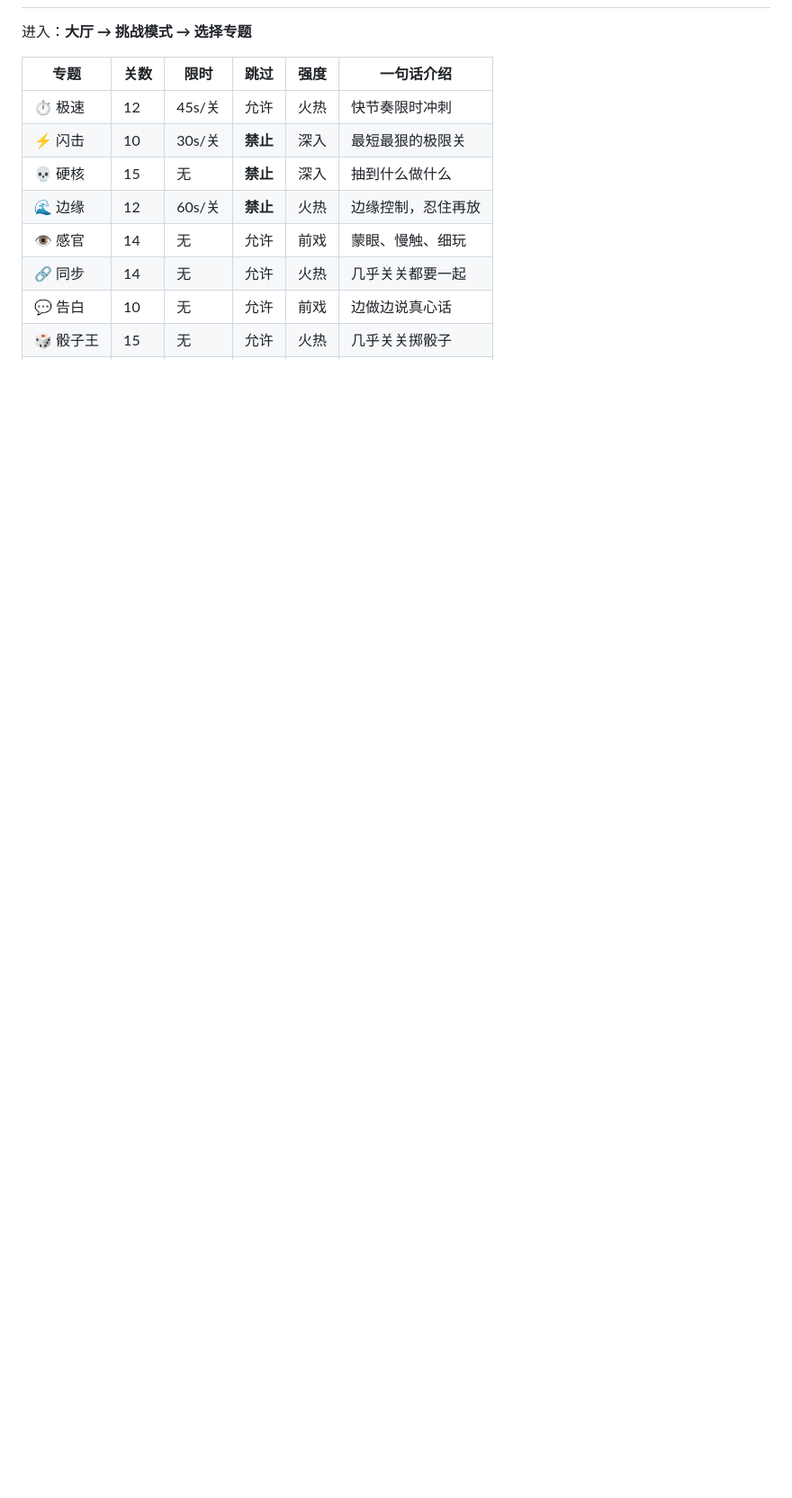
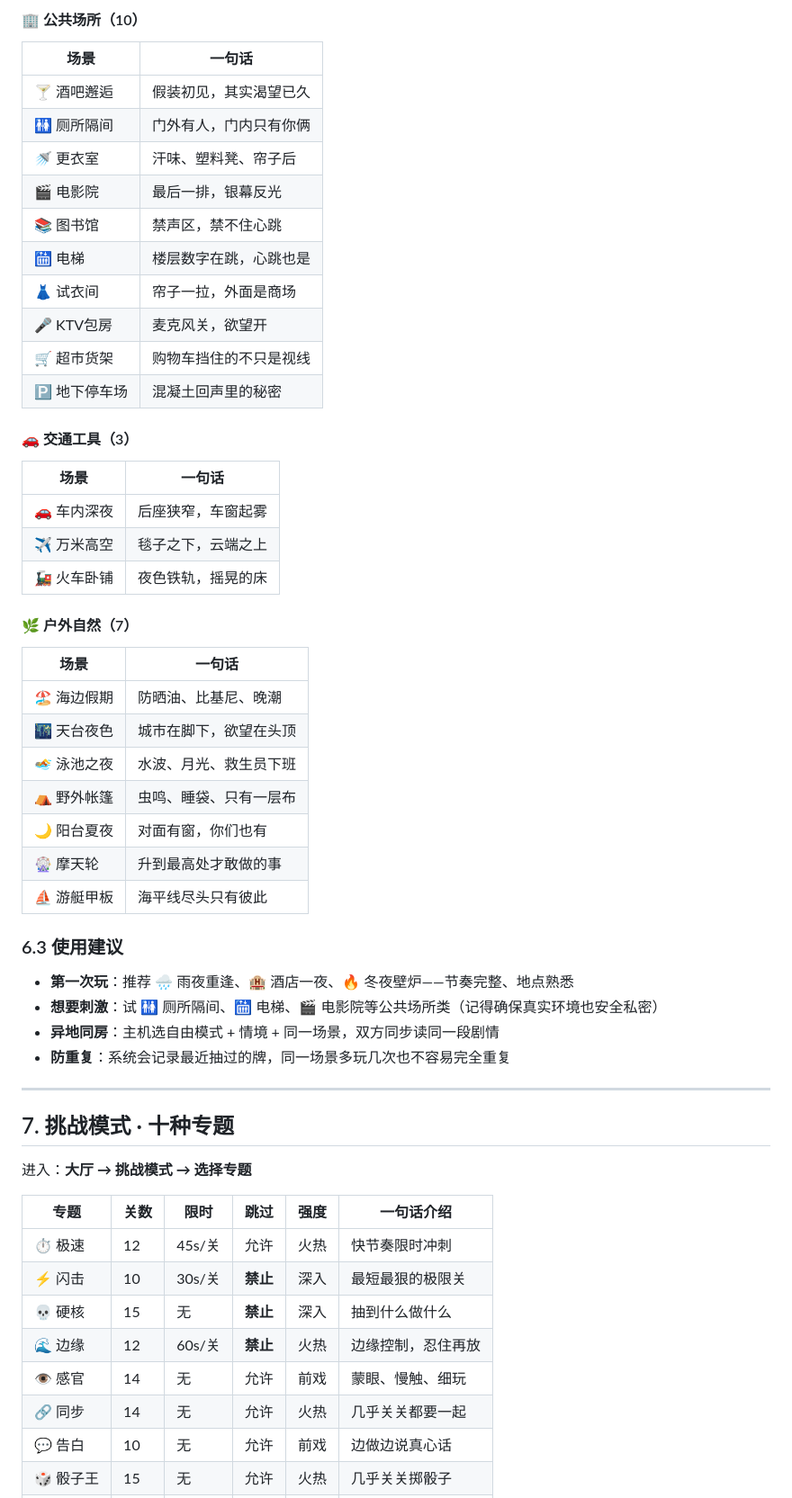
Before and after one commit to ada-yq225/couplegame, a Markdown page: README.md, the part around one of its changes. Shown at 90% size. GitHub-like rendering; blank space fills up the shorter version.

```diff
--- a/README.md
+++ b/README.md
@@ -386,3 +445,48 @@
+#### 🏢 公共场所（10）
+
+| 场景 | 一句话 |
+|------|--------|
+| 🍸 酒吧邂逅 | 假装初见，其实渴望已久 |
+| 🚻 厕所隔间 | 门外有人，门内只有你俩 |
+| 🚿 更衣室 | 汗味、塑料凳、帘子后 |
+| 🎬 电影院 | 最后一排，银幕反光 |
+| 📚 图书馆 | 禁声区，禁不住心跳 |
+| 🛗 电梯 | 楼层数字在跳，心跳也是 |
+| 👗 试衣间 | 帘子一拉，外面是商场 |
+| 🎤 KTV包房 | 麦克风关，欲望开 |
+| 🛒 超市货架 | 购物车挡住的不只是视线 |
+| 🅿️ 地下停车场 | 混凝土回声里的秘密 |
+
+#### 🚗 交通工具（3）
+
+| 场景 | 一句话 |
+|------|--------|
+| 🚗 车内深夜 | 后座狭窄，车窗起雾 |
+| ✈️ 万米高空 | 毯子之下，云端之上 |
+| 🚂 火车卧铺 | 夜色铁轨，摇晃的床 |
+
+#### 🌿 户外自然（7）
+
+| 场景 | 一句话 |
+|------|--------|
+| 🏖 海边假期 | 防晒油、比基尼、晚潮 |
+| 🌃 天台夜色 | 城市在脚下，欲望在头顶 |
+| 🏊 泳池之夜 | 水波、月光、救生员下班 |
+| ⛺ 野外帐篷 | 虫鸣、睡袋、只有一层布 |
+| 🌙 阳台夏夜 | 对面有窗，你们也有 |
+| 🎡 摩天轮 | 升到最高处才敢做的事 |
+| ⛵ 游艇甲板 | 海平线尽头只有彼此 |
+
+### 6.3 使用建议
+
+- **第一次玩**：推荐 🌧 雨夜重逢、🏨 酒店一夜、🔥 冬夜壁炉——节奏完整、地点熟悉
+- **想要刺激**：试 🚻 厕所隔间、🛗 电梯、🎬 电影院等公共场所类（记得确保真实环境也安全私密）
+- **异地同房**：主机选自由模式 + 情境 + 同一场景，双方同步读同一段剧情
+- **防重复**：系统会记录最近抽过的牌，同一场景多玩几次也不容易完全重复
+
+---
+
+## 7. 挑战模式 · 十种专题
 
 进入：**大厅 → 挑战模式 → 选择专题**
 
```
Also changed, not shown: other parts of README.md (+138 -71 lines).
